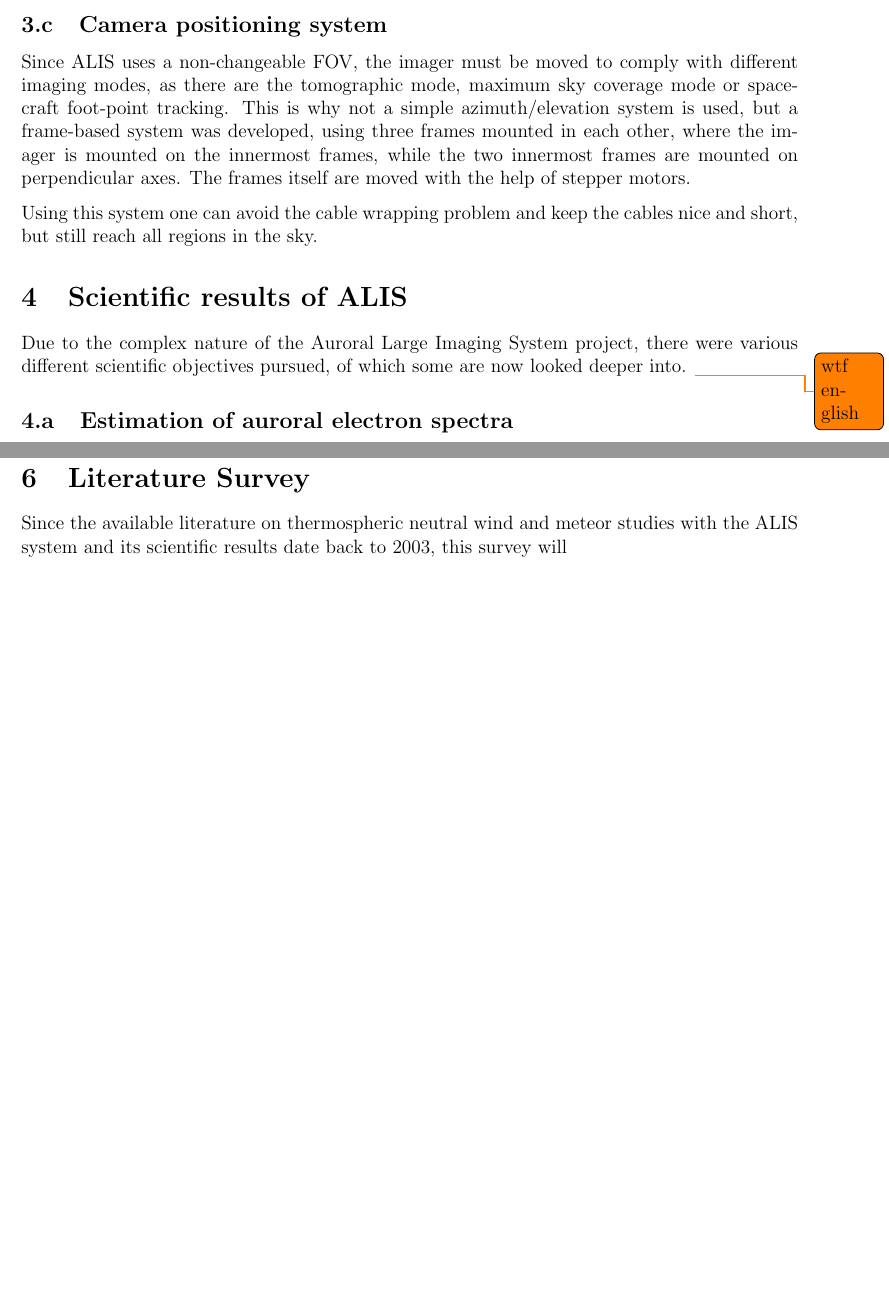
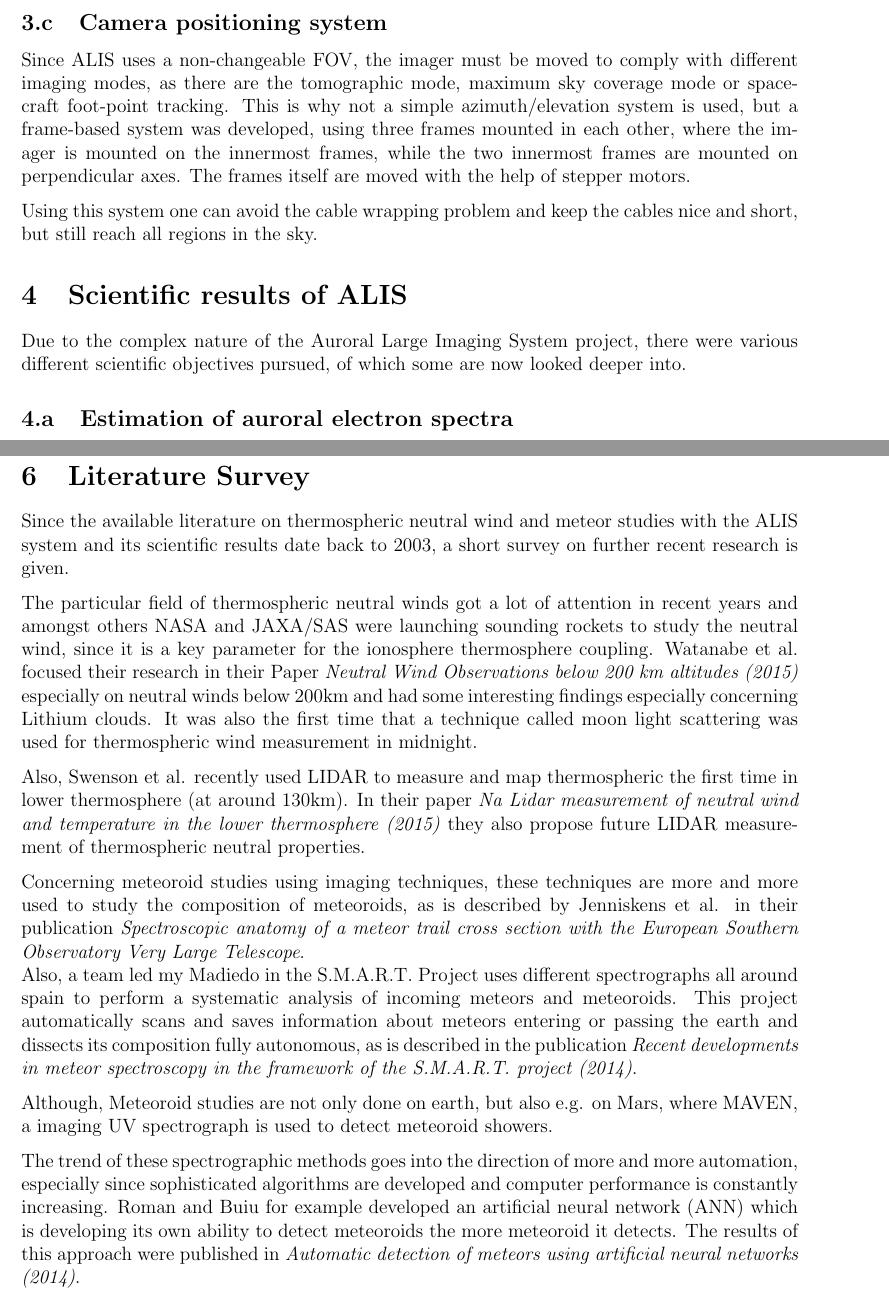
Before and after one commit to art1/Optics-Radar-Reports, a LaTeX document (report.tex, which reads content.tex): two parts of pages 7 and 11 of 12, joined at a grey line, cut so that both start at the same text, the shorter picture padded with empty space. Compiled offline with pdfLaTeX.

Commit message:
added bonus question, more or less

```diff
--- a/content.tex
+++ b/content.tex
@@ -151,7 +151,7 @@ Using this system one can avoid the cable wrapping problem and keep the cables n
 
 %%%%%%%%%%%%%%%%% TASK 4 %%%
 \section{Scientific results of ALIS}
-Due to the complex nature of the Auroral Large Imaging System project, there were various different scientific objectives pursued, of which some are now looked deeper into. \todo{wtf english}
+Due to the complex nature of the Auroral Large Imaging System project, there were various different scientific objectives pursued, of which some are now looked deeper into.
 
 \subsection{Estimation of auroral electron spectra}
 The conventional choice of emission lines for monochromatic auroral imaging used to be 6300Å (O($^1$D)) emission line, as mentioned in chapter \ref{interference}. But since this emission line has a long radiative lifetime and is not available in lower altitudes, the N$_2^+$ 1Neg. 4278Å line is used as well for the characteristic energy of incoming electrons \citep{brandstrom2003auroral}.
@@ -207,4 +207,15 @@ In general using image sensors in space poses more risks and technical challenge
 
 %%%%%%%%%%%%%%%%% TASK 5 BONUS %%%
 \section{Literature Survey}
-Since the available literature on thermospheric neutral wind and meteor studies with the ALIS system and its scientific results date back to 2003, this survey will
+Since the available literature on thermospheric neutral wind and meteor studies with the ALIS system and its scientific results date back to 2003, a short survey on further recent research is given.
+
+The particular field of thermospheric neutral winds got a lot of attention in recent years and amongst others NASA and JAXA/SAS were launching sounding rockets to study the neutral wind, since it is a key parameter for the ionosphere thermosphere coupling. Watanabe et al. focused their research in their Paper \textit{Neutral Wind Observations below 200 km altitudes (2015)} especially on neutral winds below 200km and had some interesting findings especially concerning Lithium clouds. It was also the first time that a technique called moon light scattering was used for thermospheric wind measurement in midnight.
+
+Also, Swenson et al. recently used LIDAR to measure and map thermospheric the first time in lower thermosphere (at around 130km). In their paper \textit{Na Lidar measurement of neutral wind and temperature in the lower thermosphere (2015)} they also propose future LIDAR measurement of thermospheric neutral properties.
+
+Concerning meteoroid studies using imaging techniques, these techniques are more and more used to study the composition of meteoroids, as is described by Jenniskens et al. in their publication \textit{Spectroscopic anatomy of a meteor trail cross section with the European Southern Observatory Very Large Telescope}.\\
+Also, a team led my Madiedo in the S.M.A.R.T. Project uses different spectrographs all around spain to perform a systematic analysis of incoming meteors and meteoroids. This project automatically scans and saves information about meteors entering or passing the earth and dissects its composition fully autonomous, as is described in the publication \textit{Recent developments in meteor spectroscopy in the framework of the S.M.A.R.T. project (2014)}.
+
+Although, Meteoroid studies are not only done on earth, but also e.g. on Mars, where MAVEN, a imaging UV spectrograph is used to detect meteoroid showers.
+
+The trend of these spectrographic methods goes into the direction of more and more automation, especially since sophisticated algorithms are developed and computer performance is constantly increasing. Roman and Buiu for example developed an artificial neural network (ANN) which is developing its own ability to detect meteoroids the more meteoroid it detects. The results of this approach were published in \textit{Automatic detection of meteors using artificial neural networks (2014)}.
```
Also changed, not shown: report.pdf.
